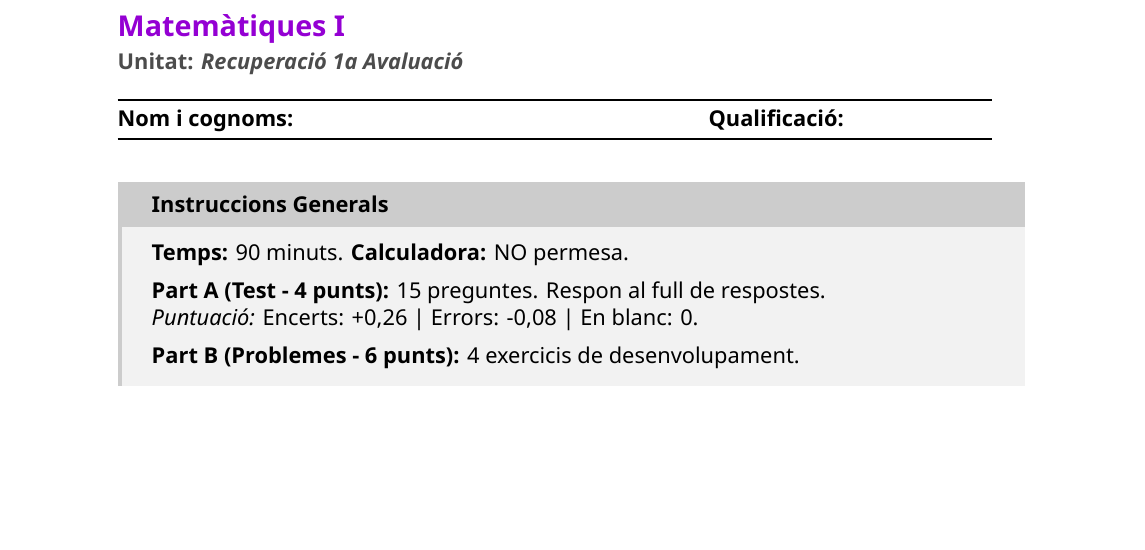
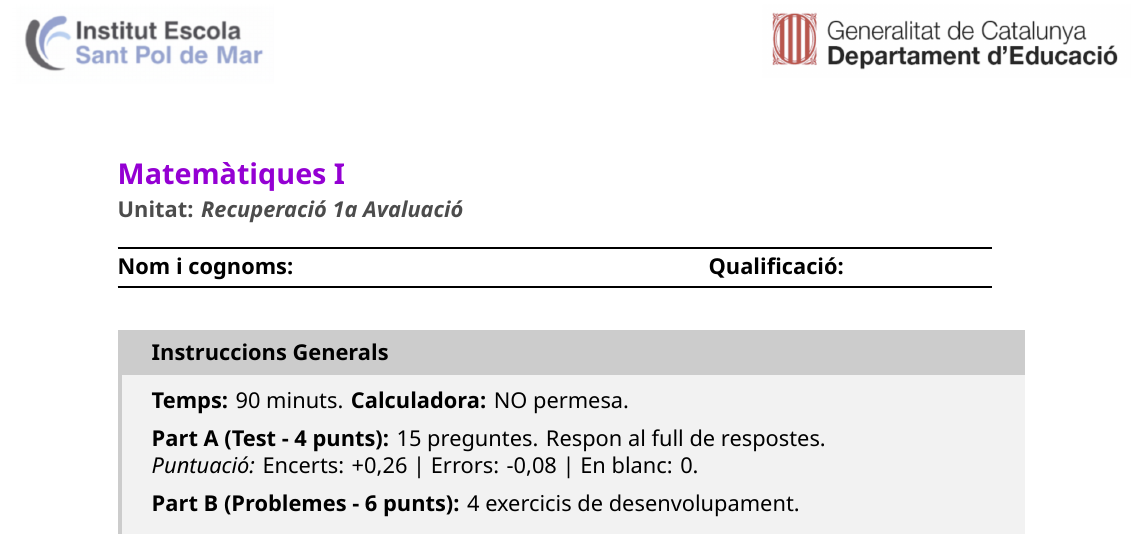
Before and after one commit to adriasantacreu/compilate-latex-documents, a LaTeX problem sheet (examen.tex): part of page 1 of 4, cut so that both start at the same text, the shorter picture padded with empty space. Compiled offline with XeLaTeX.

Commit message:
ara que ja funciona, afegim els logos al document (la marca d'aigua)

```diff
--- a/examen.tex
+++ b/examen.tex
@@ -69,12 +69,12 @@
 \AddToHook{shipout/background}{%
     \begin{tikzpicture}[remember picture, overlay]
         % LOGO ESQUERRA
-        % \node[anchor=north west, xshift=0.5cm, yshift=-0.5cm, opacity=0.85] at (current page.north west)
-        %     { \includegraphics[height=1.4cm]{logo_institut.png} };
+        \node[anchor=north west, xshift=0.5cm, yshift=-0.5cm, opacity=0.85] at (current page.north west)
+            { \includegraphics[height=1.4cm]{logo_institut.png} };
 
         % LOGO DRETA
-        % \node[anchor=north east, xshift=-0.5cm, yshift=-0.5cm, opacity=0.85] at (current page.north east)
-        %     { \includegraphics[height=1.3cm]{logo_generalitat.png} };
+        \node[anchor=north east, xshift=-0.5cm, yshift=-0.5cm, opacity=0.85] at (current page.north east)
+            { \includegraphics[height=1.3cm]{logo_generalitat.png} };
     \end{tikzpicture}%
 }
 
```
